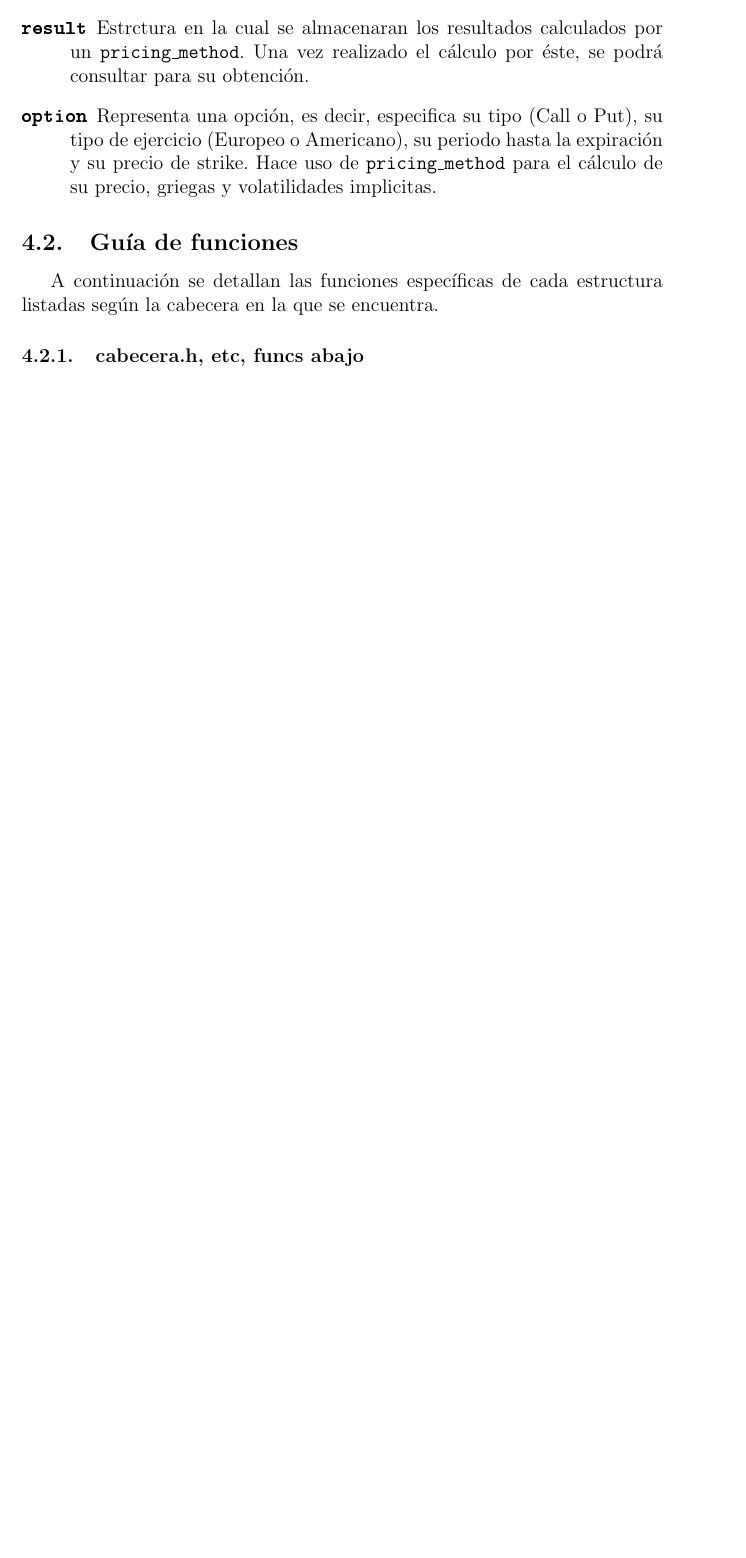
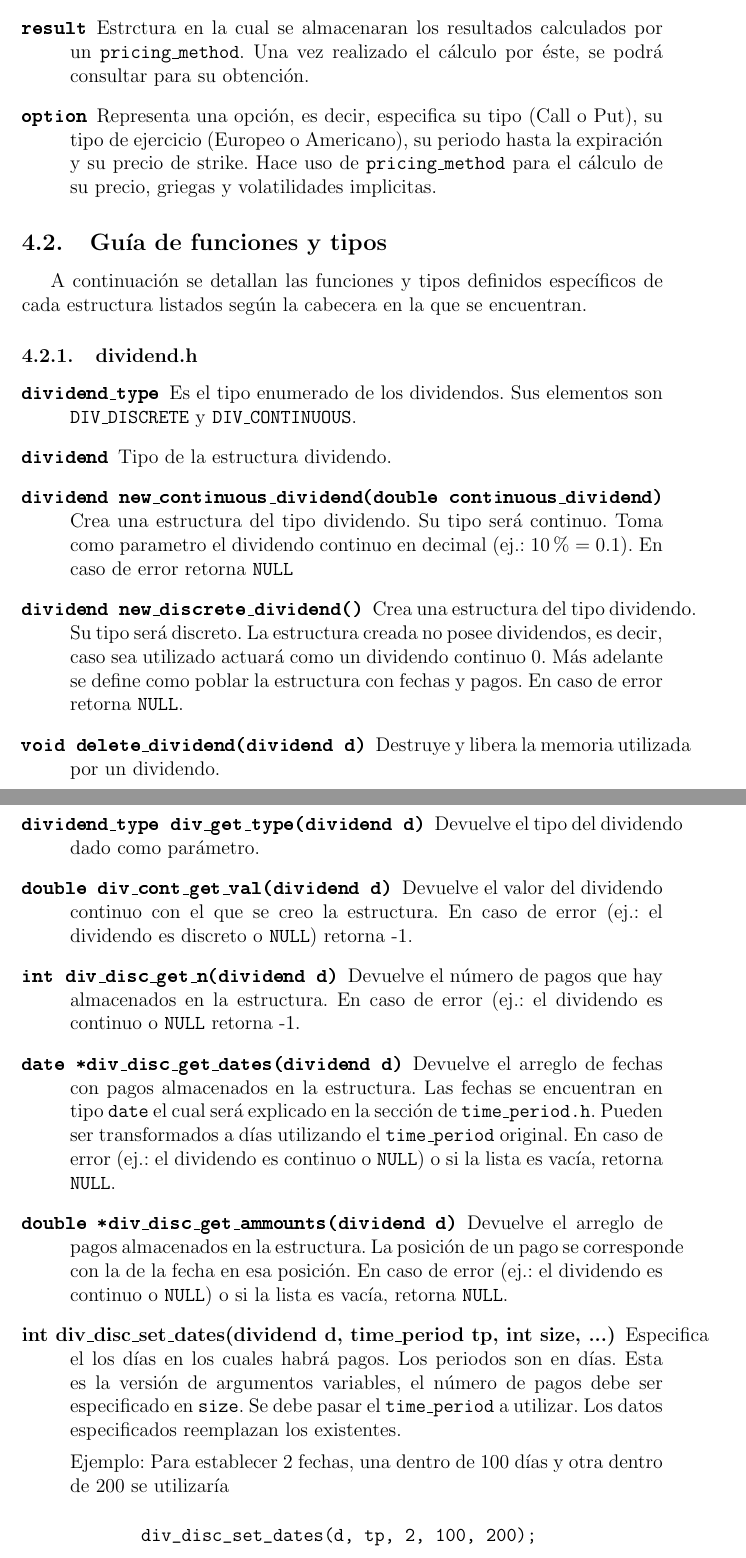
Before and after one commit to jgalat/libop-doc, a LaTeX document (manual.tex): part of page 5 of 5 before the commit and two parts of pages 5 and 6 of 7 after it, the two joined at a grey line, cut so that both start at the same text, the shorter picture padded with empty space. Compiled offline with pdfLaTeX.

Commit message:
dividend.h

```diff
--- a/manual.tex
+++ b/manual.tex
@@ -151,8 +151,68 @@
 				volatilidades implicitas.
 		\end{description}
 
-	\subsection{Guía de funciones}
-		A continuación se detallan las funciones específicas de cada estructura
-		listadas según la cabecera en la que se encuentra.
+	\subsection{Guía de funciones y tipos}
+		A continuación se detallan las funciones y tipos definidos específicos de cada estructura
+		listados según la cabecera en la que se encuentran.
 
-		\subsubsection{cabecera.h, etc, funcs abajo}
+		\subsubsection{dividend.h}
+			\begin{description}
+
+				\item [\texttt{dividend\_type}]
+					Es el tipo enumerado de los dividendos. Sus elementos son
+					\texttt{DIV\_DISCRETE} y \texttt{DIV\_CONTINUOUS}.
+
+				\item [\texttt{dividend}]
+					Tipo de la estructura dividendo.
+
+				\item [\texttt{dividend new\_continuous\_dividend(double continuous\_dividend)}]
+					Crea una estructura del tipo dividendo. Su tipo será continuo.
+					Toma como parametro el dividendo continuo en decimal (ej.: 10\% = 0.1).
+					En caso de error retorna \texttt{NULL}
+
+				\item [\texttt{dividend new\_discrete\_dividend()}]
+					Crea una estructura del tipo dividendo. Su tipo será discreto.
+					La estructura creada no posee dividendos, es decir, caso sea utilizado
+					actuará como un dividendo continuo 0. Más adelante se define como poblar
+					la estructura con fechas y pagos.
+					En caso de error retorna \texttt{NULL}.
+
+				\item [\texttt{void delete\_dividend(dividend d)}]
+					Destruye y libera la memoria utilizada por un dividendo.
+
+				\item [\texttt{dividend\_type div\_get\_type(dividend d)}]
+					Devuelve el tipo del dividendo dado como parámetro.
+
+				\item [\texttt{double div\_cont\_get\_val(dividend d)}]
+					Devuelve el valor del dividendo continuo con el que se creo la estructura.
+					En caso de error (ej.: el dividendo es discreto o \texttt{NULL}) retorna -1.
+
+				\item [\texttt{int div\_disc\_get\_n(dividend d)}]
+					Devuelve el número de pagos que hay almacenados en la estructura.
+					En caso de error (ej.: el dividendo es continuo o \texttt{NULL} retorna -1.
+
+				\item [\texttt{date *div\_disc\_get\_dates(dividend d)}]
+					Devuelve el arreglo de fechas con pagos almacenados en la estructura.
+					Las fechas se encuentran en tipo \texttt{date} el cual será explicado
+					en la sección de \texttt{time\_period.h}. Pueden ser transformados a días
+					utilizando el \texttt{time\_period} original.
+					En caso de error (ej.: el dividendo es continuo o \texttt{NULL}) o si
+					la lista es vacía, retorna \texttt{NULL}.
+
+				\item [\texttt{double *div\_disc\_get\_ammounts(dividend d)}]
+					Devuelve el arreglo de pagos almacenados en la estructura.
+					La posición de un pago se corresponde con la de la fecha en esa posición.
+					En caso de error (ej.: el dividendo es continuo o \texttt{NULL}) o si
+					la lista es vacía, retorna \texttt{NULL}.
+
+				\item [int div\_disc\_set\_dates(dividend d, time\_period tp, int size, ...)]
+					Especifica el los días en los cuales habrá pagos. Los periodos son en días.
+					Esta es la versión de argumentos variables, el número de pagos debe ser especificado
+					en \texttt{size}. Se debe pasar el \texttt{time\_period} a utilizar. Los datos
+					especificados reemplazan los existentes.
+
+					Ejemplo: Para establecer 2 fechas, una dentro de 100 días y otra dentro de 200
+						se utilizaría
+						\begin{alltt}
+							div_disc_set_dates(d, tp, 2, 100, 200);
+						\end{alltt}
```
Also changed, not shown: manual.tex (36 more changed lines). Lines whose indentation alone changed are shown as unchanged.
